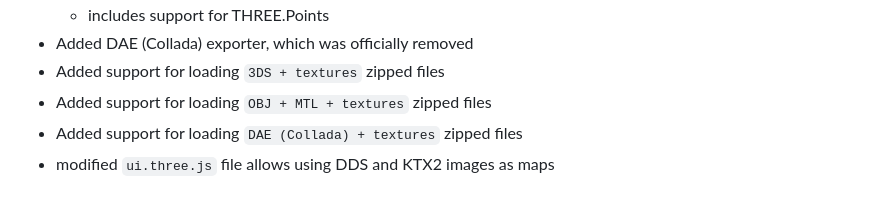
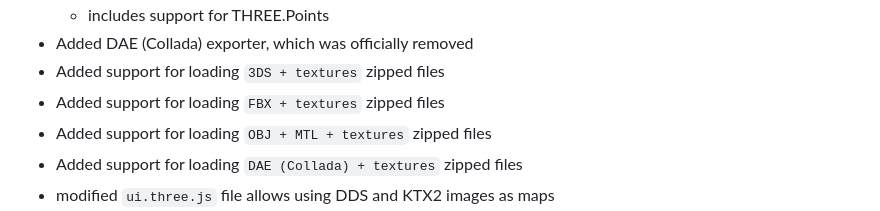
Before and after one commit to GitHubDragonFly/Localized_3js, a Markdown page: README.md, the part around the change. GitHub-like rendering.

```diff
--- a/README.md
+++ b/README.md
@@ -96,6 +96,7 @@ Customized features would be mainly Editor related:
   - includes support for THREE.Points
 - Added DAE (Collada) exporter, which was officially removed
 - Added support for loading `3DS + textures` zipped files
+- Added support for loading `FBX + textures` zipped files
 - Added support for loading `OBJ + MTL + textures` zipped files
 - Added support for loading `DAE (Collada) + textures` zipped files
 - modified `ui.three.js` file allows using DDS and KTX2 images as maps
```
